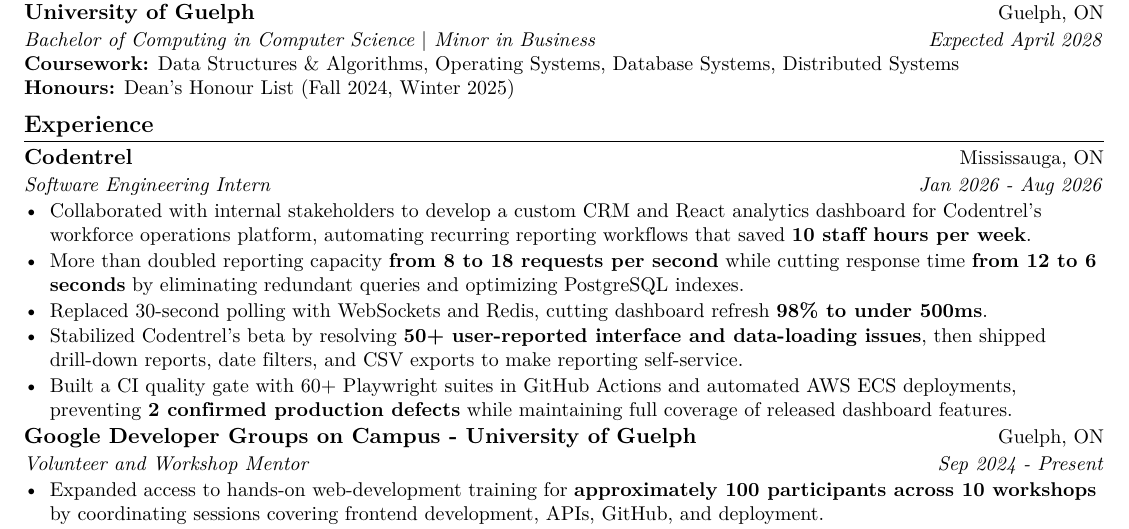
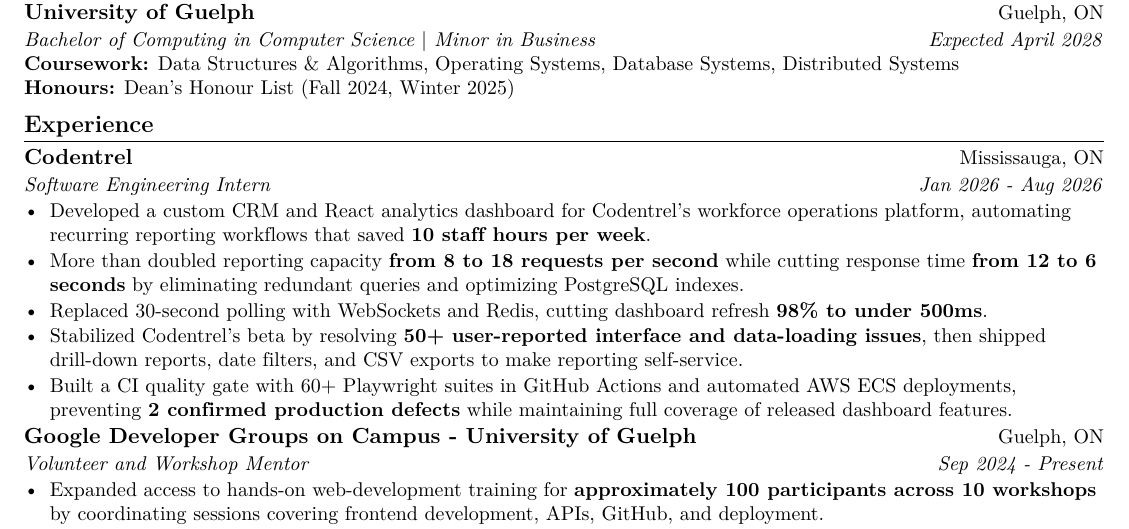
Before and after one commit to EesherJ39/portfolio, a LaTeX CV (resume/Eesher_Janda_Resume.tex): part of the page, cut so that both start at the same text. Compiled offline with pdfLaTeX.

Commit message:
Emphasize Codentrel ownership

```diff
--- a/resume/Eesher_Janda_Resume.tex
+++ b/resume/Eesher_Janda_Resume.tex
@@ -70,7 +70,7 @@
   {Codentrel}{Mississauga, ON}
   {Software Engineering Intern}{Jan 2026 - Aug 2026}
 \begin{resumeItems}
-  \resumeItem{Collaborated with internal stakeholders to develop a custom CRM and React analytics dashboard for Codentrel's workforce operations platform, automating recurring reporting workf{}lows that saved \textbf{10 staf{}f hours per week}.}
+  \resumeItem{Developed a custom CRM and React analytics dashboard for Codentrel's workforce operations platform, automating recurring reporting workf{}lows that saved \textbf{10 staf{}f hours per week}.}
   \resumeItem{More than doubled reporting capacity \textbf{from 8 to 18 requests per second} while cutting response time \textbf{from 12 to 6 seconds} by eliminating redundant queries and optimizing PostgreSQL indexes.}
   \resumeItem{Replaced 30-second polling with WebSockets and Redis, cutting dashboard refresh \textbf{98\% to under 500ms}.}
   \resumeItem{Stabilized Codentrel's beta by resolving \textbf{50+ user-reported interface and data-loading issues}, then shipped drill-down reports, date f{}ilters, and CSV exports to make reporting self-service.}
```
